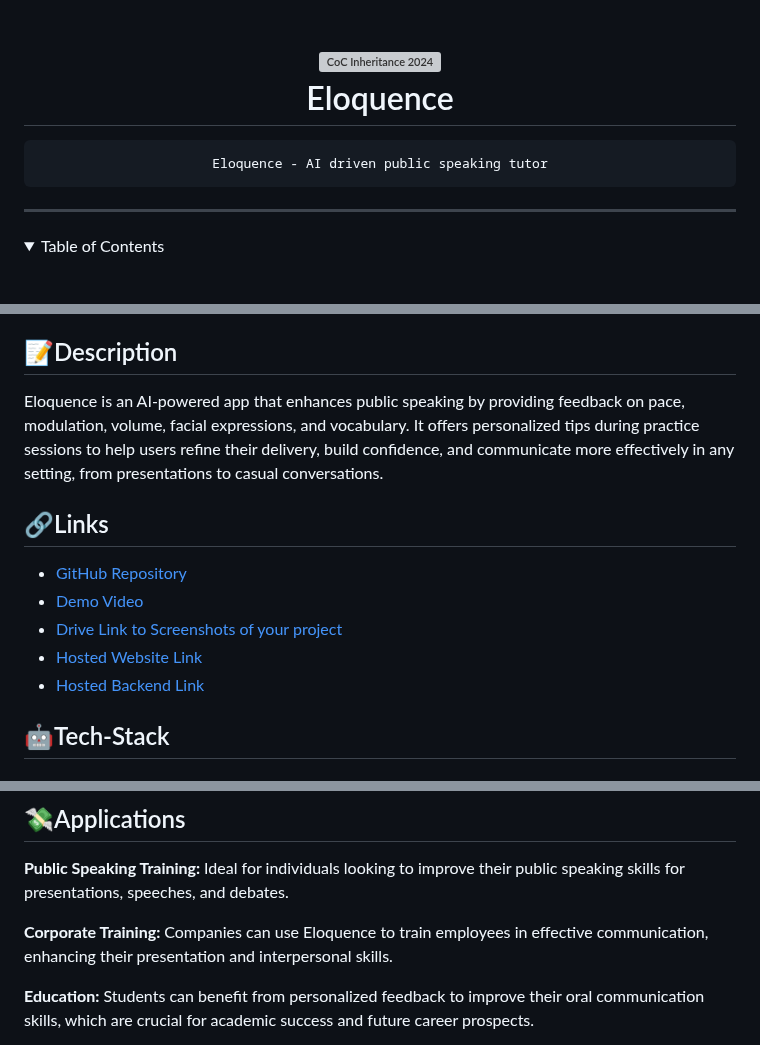
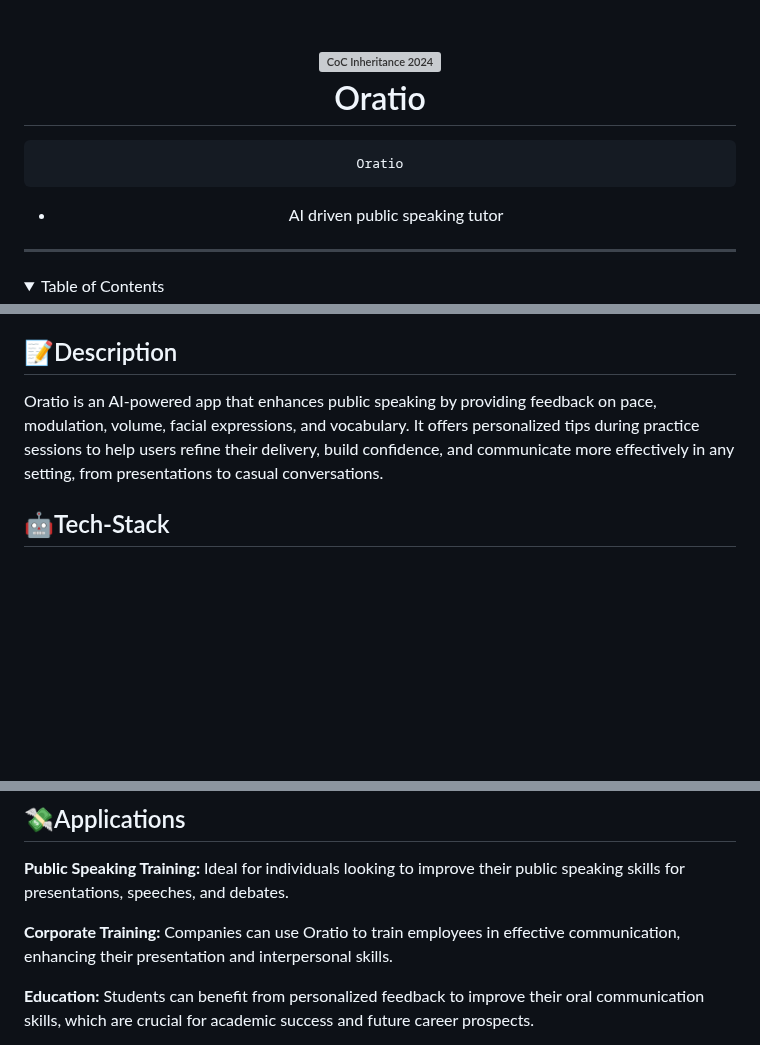
Before and after one commit to aryansoni13/Oratio, a Markdown page: README.md, 3 parts joined by grey strips. GitHub-like rendering; folded sections open; blank space fills up the shorter version; grey boxes are pictures that could not be loaded.

```diff
--- a/README.md
+++ b/README.md
@@ -3,12 +3,14 @@
     <img src="" alt="CoC Inheritance 2024" width="500" height="166">
   </a>
   <br>
-     Eloquence
+     Oratio
+
 </h1>
 
 <div align="center">
 
-    Eloquence - AI driven public speaking tutor
+    Oratio
+ - AI driven public speaking tutor
 </div>
 <hr>
 
@@ -30,15 +32,8 @@
 </details>
 
 ## 📝Description
-Eloquence is an AI-powered app that enhances public speaking by providing feedback on pace, modulation, volume, facial expressions, and vocabulary. It offers personalized tips during practice sessions to help users refine their delivery, build confidence, and communicate more effectively in any setting, from presentations to casual conversations.
-
-## 🔗Links
-
-- [GitHub Repository](https://github.com/PMS61/Eloquence)
-- [Demo Video]()
-- [Drive Link to Screenshots of your project]()
-- [Hosted Website Link]()
-- [Hosted Backend Link]()
+Oratio
+ is an AI-powered app that enhances public speaking by providing feedback on pace, modulation, volume, facial expressions, and vocabulary. It offers personalized tips during practice sessions to help users refine their delivery, build confidence, and communicate more effectively in any setting, from presentations to casual conversations.
 
 
 
@@ -84,7 +79,7 @@ List down all the fully implemented features in your project
 ## 💸Applications
 <strong>Public Speaking Training: </strong> Ideal for individuals looking to improve their public speaking skills for presentations, speeches, and debates.
 
-<strong>Corporate Training: </strong>Companies can use Eloquence to train employees in effective communication, enhancing their presentation and interpersonal skills.
+<strong>Corporate Training: </strong>Companies can use Oratio to train employees in effective communication, enhancing their presentation and interpersonal skills.
 
 <strong>Education:</strong> Students can benefit from personalized feedback to improve their oral communication skills, which are crucial for academic success and future career prospects.
 
```
